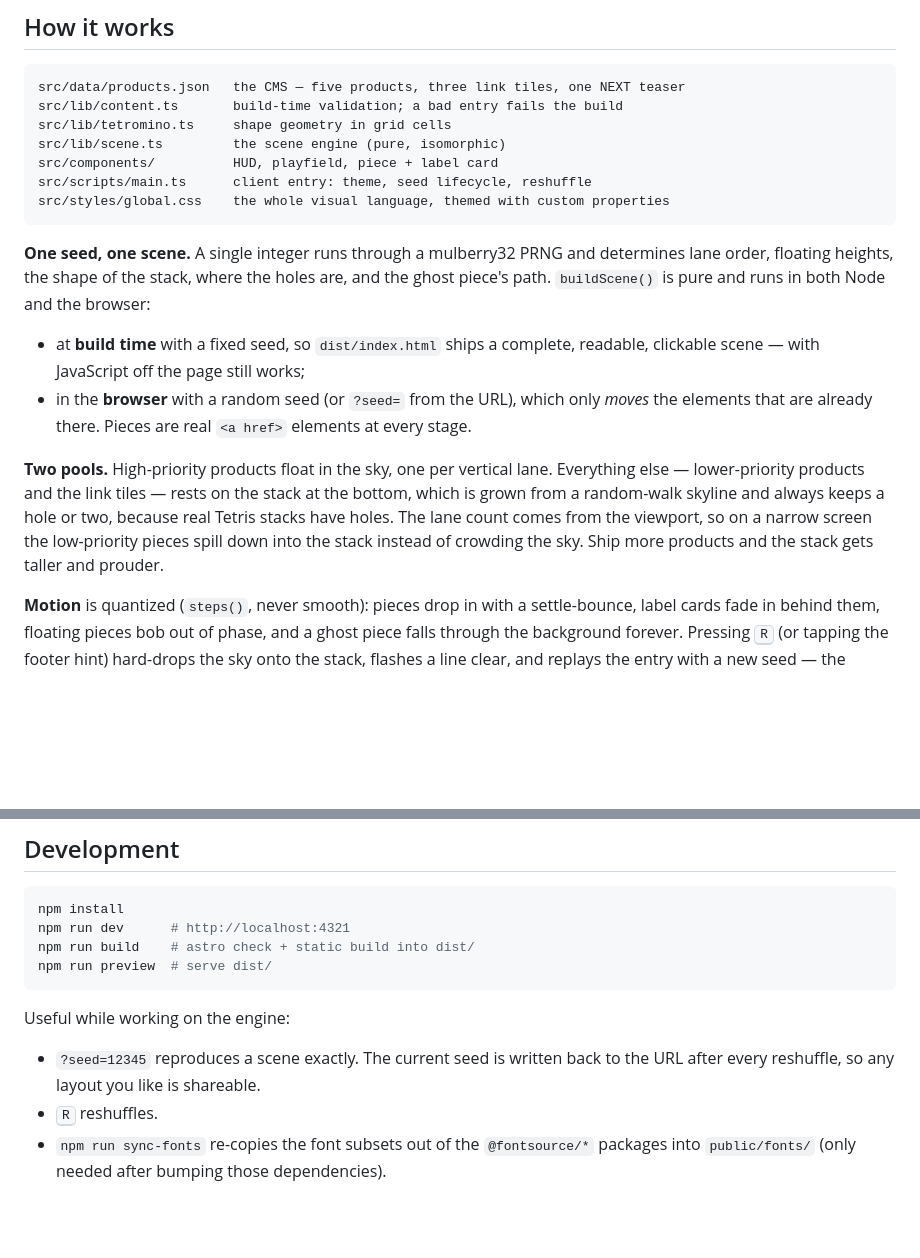
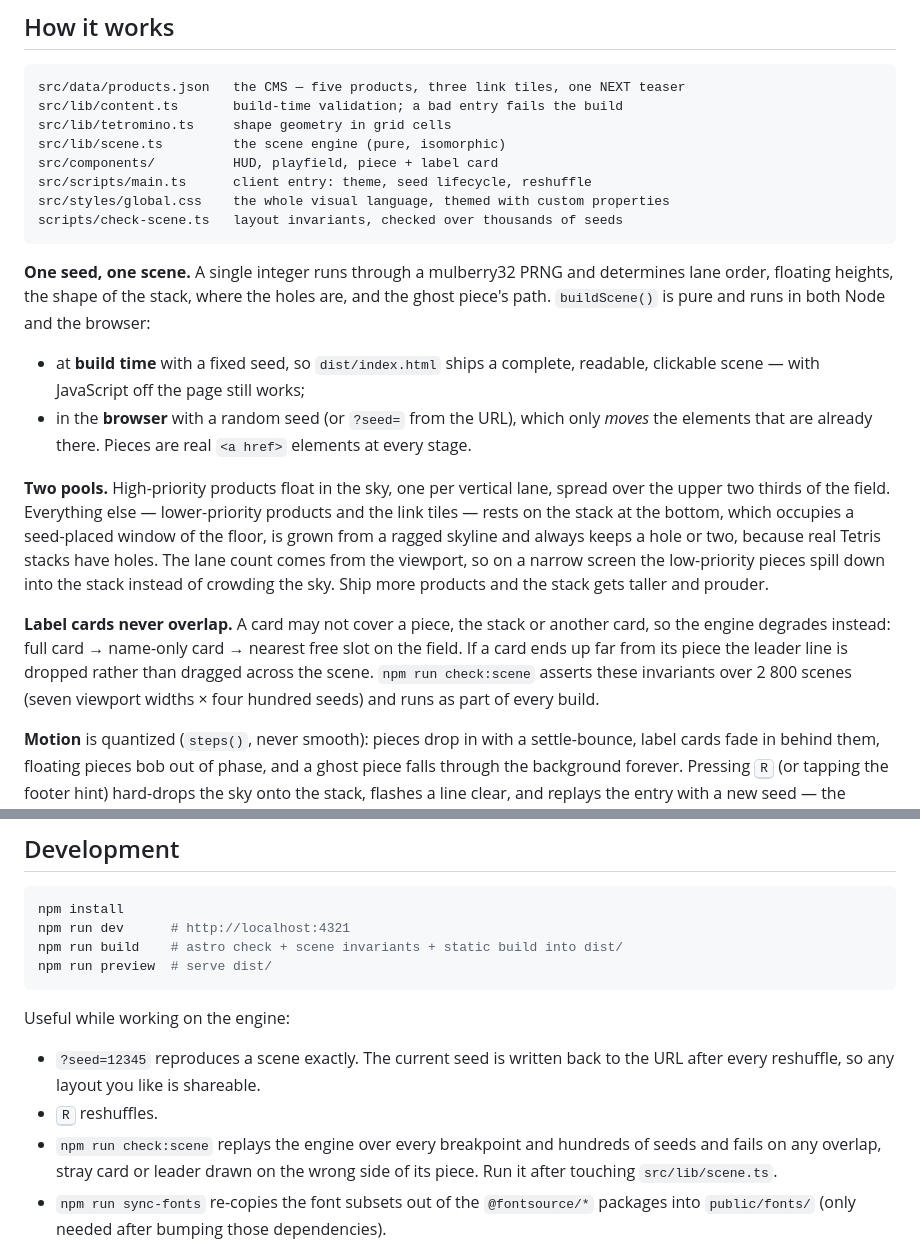
Before and after one commit to RuochenLyu/aix4u, a Markdown page: README.md, 2 parts joined by grey strips. GitHub-like rendering; blank space fills up the shorter version.

Commit message:
docs: document the layout invariants and the scene check
Co-Authored-By: Claude Fable 5 <noreply@anthropic.com>

````diff
--- a/README.md
+++ b/README.md
@@ -22,6 +22,7 @@ src/lib/scene.ts         the scene engine (pure, isomorphic)
 src/components/          HUD, playfield, piece + label card
 src/scripts/main.ts      client entry: theme, seed lifecycle, reshuffle
 src/styles/global.css    the whole visual language, themed with custom properties
+scripts/check-scene.ts   layout invariants, checked over thousands of seeds
 ```
 
 **One seed, one scene.** A single integer runs through a mulberry32 PRNG and determines
@@ -33,12 +34,19 @@ piece's path. `buildScene()` is pure and runs in both Node and the browser:
 - in the **browser** with a random seed (or `?seed=` from the URL), which only *moves*
   the elements that are already there. Pieces are real `<a href>` elements at every stage.
 
-**Two pools.** High-priority products float in the sky, one per vertical lane. Everything
-else — lower-priority products and the link tiles — rests on the stack at the bottom,
-which is grown from a random-walk skyline and always keeps a hole or two, because real
-Tetris stacks have holes. The lane count comes from the viewport, so on a narrow screen
-the low-priority pieces spill down into the stack instead of crowding the sky. Ship more
-products and the stack gets taller and prouder.
+**Two pools.** High-priority products float in the sky, one per vertical lane, spread over
+the upper two thirds of the field. Everything else — lower-priority products and the link
+tiles — rests on the stack at the bottom, which occupies a seed-placed window of the floor,
+is grown from a ragged skyline and always keeps a hole or two, because real Tetris stacks
+have holes. The lane count comes from the viewport, so on a narrow screen the low-priority
+pieces spill down into the stack instead of crowding the sky. Ship more products and the
+stack gets taller and prouder.
+
+**Label cards never overlap.** A card may not cover a piece, the stack or another card, so
+the engine degrades instead: full card → name-only card → nearest free slot on the field.
+If a card ends up far from its piece the leader line is dropped rather than dragged across
+the scene. `npm run check:scene` asserts these invariants over 2 800 scenes (seven viewport
+widths × four hundred seeds) and runs as part of every build.
 
 **Motion** is quantized (`steps()`, never smooth): pieces drop in with a settle-bounce,
 label cards fade in behind them, floating pieces bob out of phase, and a ghost piece
@@ -99,7 +107,7 @@ Validation lives in `src/lib/content.ts` and runs during the build, so a typo fa
 ```sh
 npm install
 npm run dev      # http://localhost:4321
-npm run build    # astro check + static build into dist/
+npm run build    # astro check + scene invariants + static build into dist/
 npm run preview  # serve dist/
 ```
 
@@ -108,6 +116,9 @@ Useful while working on the engine:
 - `?seed=12345` reproduces a scene exactly. The current seed is written back to the URL
   after every reshuffle, so any layout you like is shareable.
 - <kbd>R</kbd> reshuffles.
+- `npm run check:scene` replays the engine over every breakpoint and hundreds of seeds and
+  fails on any overlap, stray card or leader drawn on the wrong side of its piece. Run it
+  after touching `src/lib/scene.ts`.
 - `npm run sync-fonts` re-copies the font subsets out of the `@fontsource/*` packages
   into `public/fonts/` (only needed after bumping those dependencies).
 
````
